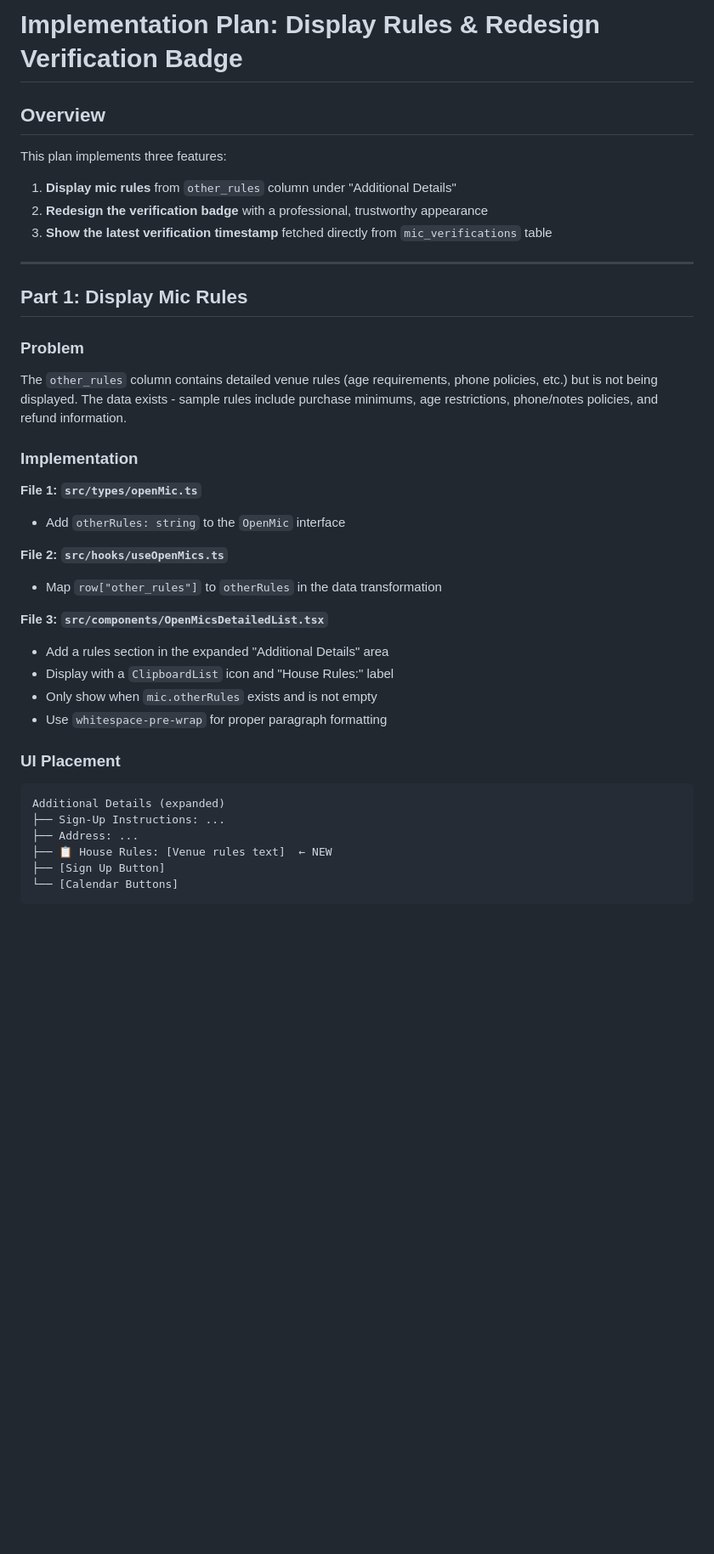
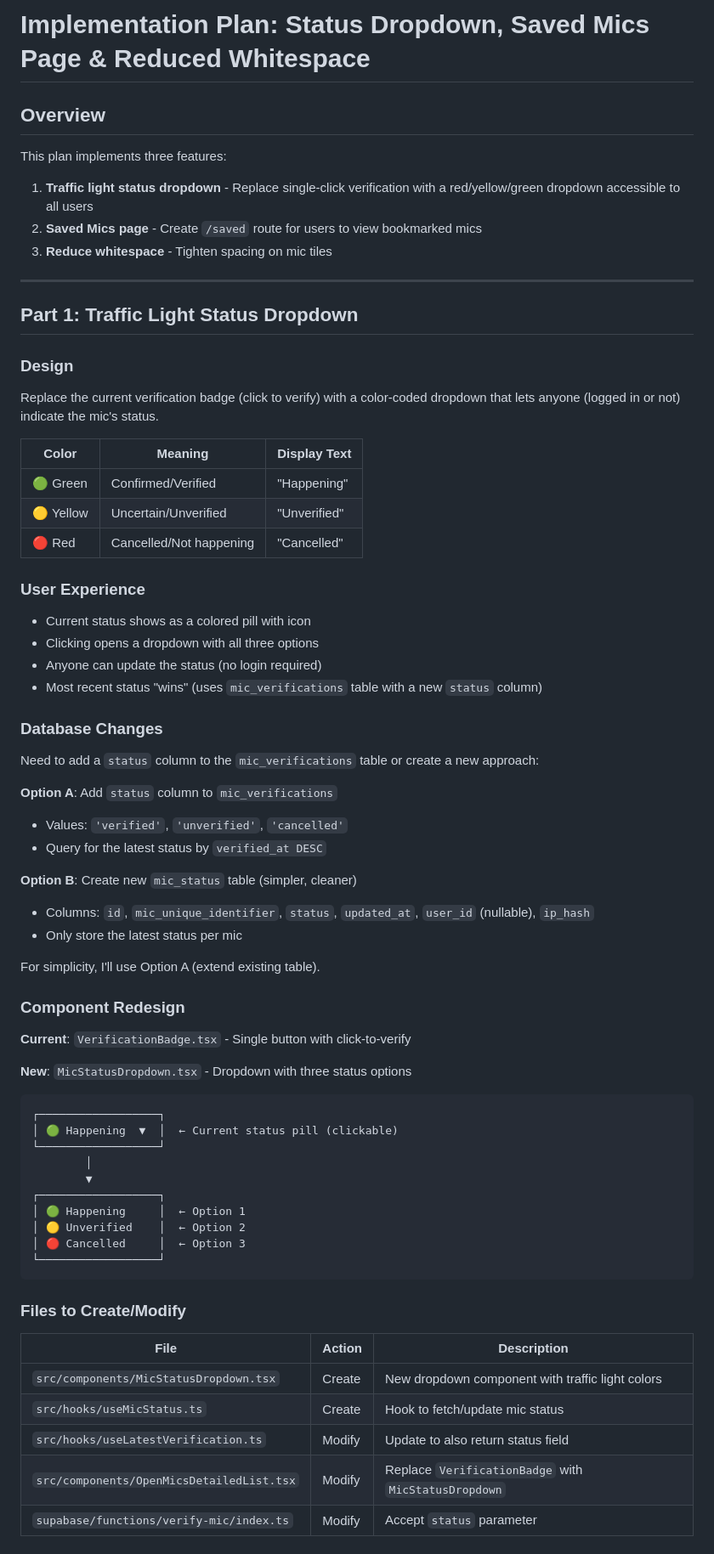
Before and after one commit to malevcode/comediq-7d092b89, a Markdown page: .lovable/plan.md, the part around one of its changes. Shown at 85% size. GitHub-like rendering; blank space fills up the shorter version.

Commit message:
Updated plan file
Edited UI in Lovable

````diff
--- a/.lovable/plan.md
+++ b/.lovable/plan.md
@@ -1,38 +1,70 @@
 
-# Implementation Plan: Display Rules & Redesign Verification Badge
+# Implementation Plan: Status Dropdown, Saved Mics Page & Reduced Whitespace
 
 ## Overview
 This plan implements three features:
-1. **Display mic rules** from `other_rules` column under "Additional Details"
-2. **Redesign the verification badge** with a professional, trustworthy appearance
-3. **Show the latest verification timestamp** fetched directly from `mic_verifications` table
+1. **Traffic light status dropdown** - Replace single-click verification with a red/yellow/green dropdown accessible to all users
+2. **Saved Mics page** - Create `/saved` route for users to view bookmarked mics
+3. **Reduce whitespace** - Tighten spacing on mic tiles
 
 ---
 
-## Part 1: Display Mic Rules
+## Part 1: Traffic Light Status Dropdown
 
-### Problem
-The `other_rules` column contains detailed venue rules (age requirements, phone policies, etc.) but is not being displayed. The data exists - sample rules include purchase minimums, age restrictions, phone/notes policies, and refund information.
+### Design
+Replace the current verification badge (click to verify) with a color-coded dropdown that lets anyone (logged in or not) indicate the mic's status.
 
-### Implementation
+| Color | Meaning | Display Text |
+|-------|---------|--------------|
+| 🟢 Green | Confirmed/Verified | "Happening" |
+| 🟡 Yellow | Uncertain/Unverified | "Unverified" |
+| 🔴 Red | Cancelled/Not happening | "Cancelled" |
 
-**File 1: `src/types/openMic.ts`**
-- Add `otherRules: string` to the `OpenMic` interface
+### User Experience
+- Current status shows as a colored pill with icon
+- Clicking opens a dropdown with all three options
+- Anyone can update the status (no login required)
+- Most recent status "wins" (uses `mic_verifications` table with a new `status` column)
 
-**File 2: `src/hooks/useOpenMics.ts`**
-- Map `row["other_rules"]` to `otherRules` in the data transformation
+### Database Changes
+Need to add a `status` column to the `mic_verifications` table or create a new approach:
 
-**File 3: `src/components/OpenMicsDetailedList.tsx`**
-- Add a rules section in the expanded "Additional Details" area
-- Display with a `ClipboardList` icon and "House Rules:" label
-- Only show when `mic.otherRules` exists and is not empty
-- Use `whitespace-pre-wrap` for proper paragraph formatting
+**Option A**: Add `status` column to `mic_verifications`
+- Values: `'verified'`, `'unverified'`, `'cancelled'`
+- Query for the latest status by `verified_at DESC`
 
-### UI Placement
+**Option B**: Create new `mic_status` table (simpler, cleaner)
+- Columns: `id`, `mic_unique_identifier`, `status`, `updated_at`, `user_id` (nullable), `ip_hash`
+- Only store the latest status per mic
+
+For simplicity, I'll use Option A (extend existing table).
+
+### Component Redesign
+
+**Current**: `VerificationBadge.tsx` - Single button with click-to-verify
+
+**New**: `MicStatusDropdown.tsx` - Dropdown with three status options
+
 ```text
-Additional Details (expanded)
-├── Sign-Up Instructions: ...
-├── Address: ...
-├── 📋 House Rules: [Venue rules text]  ← NEW
-├── [Sign Up Button]
-└── [Calendar Buttons]
+┌──────────────────┐
+│ 🟢 Happening  ▼  │  ← Current status pill (clickable)
+└──────────────────┘
+        │
+        ▼
+┌──────────────────┐
+│ 🟢 Happening     │  ← Option 1
+│ 🟡 Unverified    │  ← Option 2
+│ 🔴 Cancelled     │  ← Option 3
+└──────────────────┘
+```
+
+### Files to Create/Modify
+
+| File | Action | Description |
+|------|--------|-------------|
+| `src/components/MicStatusDropdown.tsx` | Create | New dropdown component with traffic light colors |
+| `src/hooks/useMicStatus.ts` | Create | Hook to fetch/update mic status |
+| `src/hooks/useLatestVerification.ts` | Modify | Update to also return status field |
+| `src/components/OpenMicsDetailedList.tsx` | Modify | Replace `VerificationBadge` with `MicStatusDropdown` |
+| `supabase/functions/verify-mic/index.ts` | Modify | Accept `status` parameter |
+
````
Also changed, not shown: other parts of .lovable/plan.md (+157 -109 lines).
